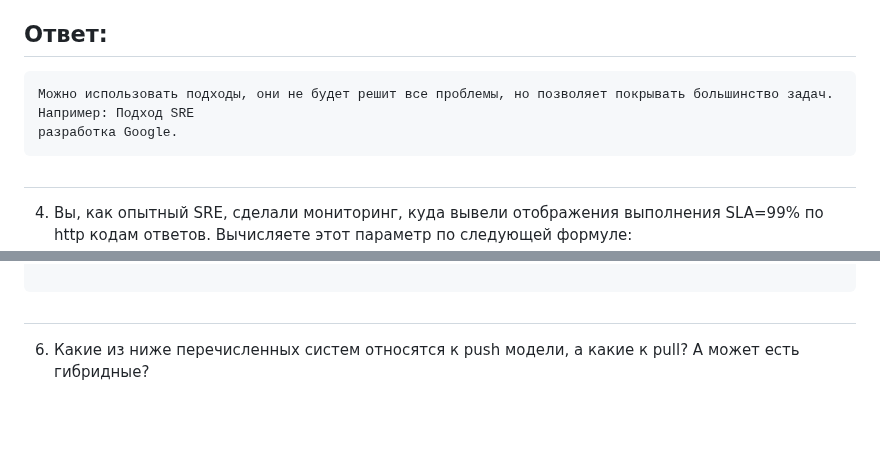
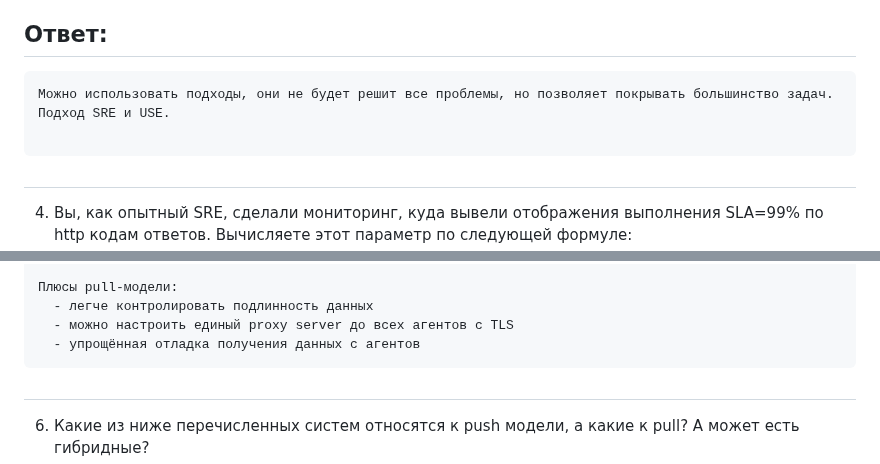
Before and after one commit to mairambek1/devops-netology, a Markdown page: 10-monitoring-01-base/README.md, 2 parts joined by grey strips. Drawn GitHub-style; blank space fills up the shorter version.

````diff
--- a/10-monitoring-01-base/README.md
+++ b/10-monitoring-01-base/README.md
@@ -27,8 +27,8 @@
 
 ## Ответ:
 ```python
-Можно использовать подходы, они не будет решит все проблемы, но позволяет покрывать большинство задач. Например: Подход SRE
-разработка Google.
+Можно использовать подходы, они не будет решит все проблемы, но позволяет покрывать большинство задач. Подход SRE и USE.
+
 ```
 
 #
@@ -48,4 +53,8 @@
 
+Плюсы pull-модели:
+  - легче контролировать подлинность данных
+  - можно настроить единый proxy server до всех агентов с TLS
+  - упрощённая отладка получения данных с агентов
 ```
 #
 6. Какие из ниже перечисленных систем относятся к push модели, а какие к pull? А может есть гибридные?
````
Also changed, not shown: other parts of 10-monitoring-01-base/README.md (+5 -0 lines).
